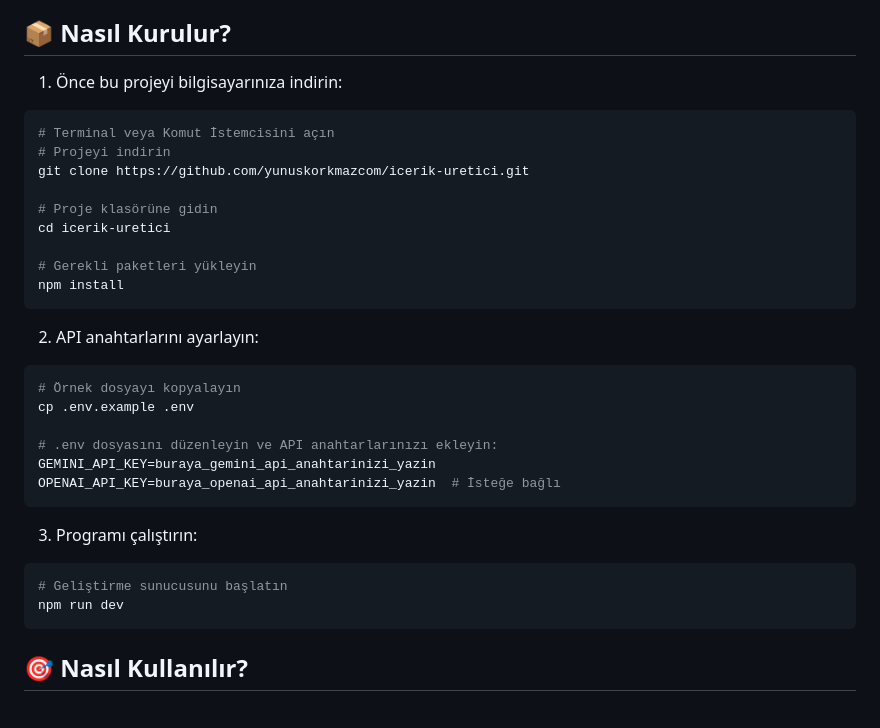
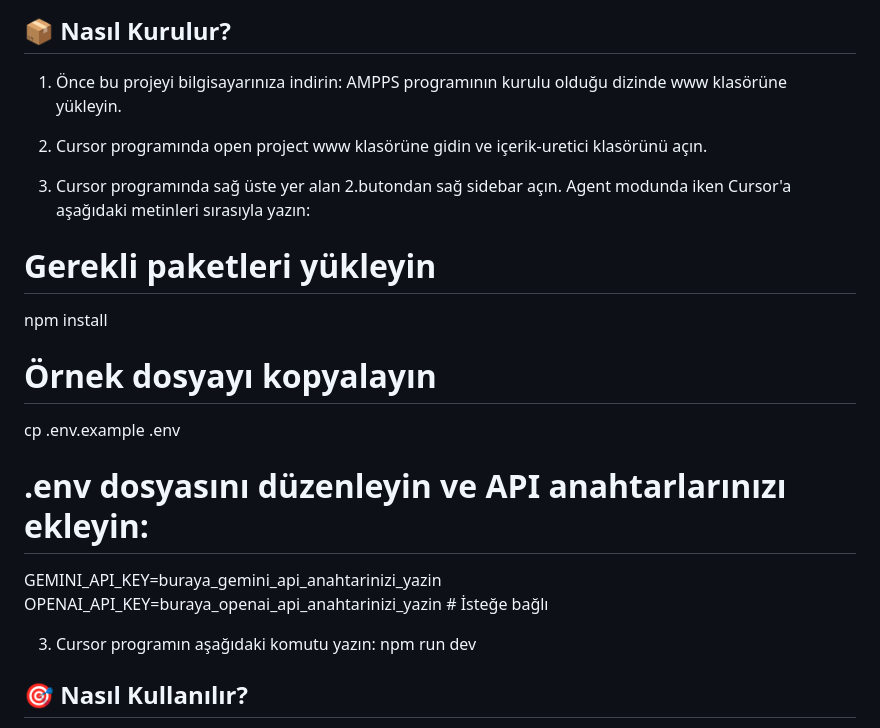
Before and after one commit to yunuskorkmaz23/icerik-uretici, a Markdown page: README.md, the part around the change. GitHub-like rendering.

````diff
--- a/README.md
+++ b/README.md
@@ -46,33 +46,25 @@ En az bir API anahtarına ihtiyacınız var:
 ## 📦 Nasıl Kurulur?
 
 1. Önce bu projeyi bilgisayarınıza indirin:
-```bash
-# Terminal veya Komut İstemcisini açın
-# Projeyi indirin
-git clone https://github.com/yunuskorkmazcom/icerik-uretici.git
+AMPPS programının kurulu olduğu dizinde www klasörüne yükleyin.
 
-# Proje klasörüne gidin
-cd icerik-uretici
+2. Cursor programında open project www klasörüne gidin ve içerik-uretici klasörünü açın.
+
+3. Cursor programında sağ üste yer alan 2.butondan sağ sidebar açın. Agent modunda iken Cursor'a aşağıdaki metinleri sırasıyla yazın:
 
 # Gerekli paketleri yükleyin
 npm install
-```
 
-2. API anahtarlarını ayarlayın:
-```bash
 # Örnek dosyayı kopyalayın
 cp .env.example .env
 
 # .env dosyasını düzenleyin ve API anahtarlarınızı ekleyin:
 GEMINI_API_KEY=buraya_gemini_api_anahtarinizi_yazin
 OPENAI_API_KEY=buraya_openai_api_anahtarinizi_yazin  # İsteğe bağlı
-```
 
-3. Programı çalıştırın:
-```bash
-# Geliştirme sunucusunu başlatın
+
+3. Cursor programın aşağıdaki komutu yazın:
 npm run dev
-```
 
 ## 🎯 Nasıl Kullanılır?
 
````
